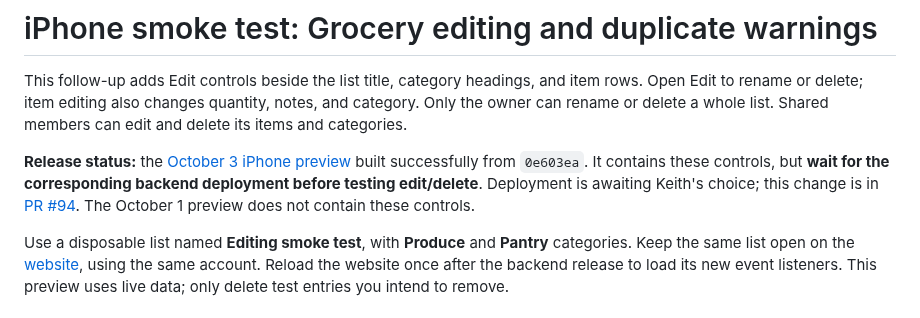
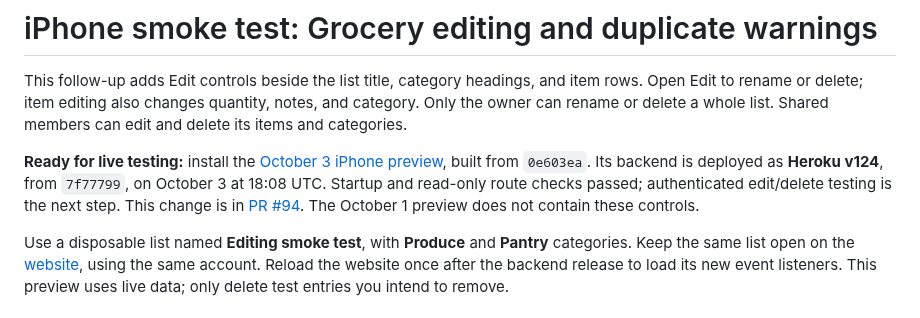
Before and after one commit to Kriordan/personal_portfolio, a Markdown page: docs/grocery-editing-smoke-test.md, the part around the change. Rendered like a GitHub page.

```diff
--- a/docs/grocery-editing-smoke-test.md
+++ b/docs/grocery-editing-smoke-test.md
@@ -2,7 +2,7 @@
 
 This follow-up adds Edit controls beside the list title, category headings, and item rows. Open Edit to rename or delete; item editing also changes quantity, notes, and category. Only the owner can rename or delete a whole list. Shared members can edit and delete its items and categories.
 
-**Release status:** the [October 3 iPhone preview](https://expo.dev/accounts/kriordan/projects/personal-portfolio/builds/5acf57e2-adcf-43ec-b48f-e22fb7894772) built successfully from `0e603ea`. It contains these controls, but **wait for the corresponding backend deployment before testing edit/delete**. Deployment is awaiting Keith's choice; this change is in [PR #94](https://github.com/Kriordan/personal_portfolio/pull/94). The October 1 preview does not contain these controls.
+**Ready for live testing:** install the [October 3 iPhone preview](https://expo.dev/accounts/kriordan/projects/personal-portfolio/builds/5acf57e2-adcf-43ec-b48f-e22fb7894772), built from `0e603ea`. Its backend is deployed as **Heroku v124**, from `7f77799`, on October 3 at 18:08 UTC. Startup and read-only route checks passed; authenticated edit/delete testing is the next step. This change is in [PR #94](https://github.com/Kriordan/personal_portfolio/pull/94). The October 1 preview does not contain these controls.
 
 Use a disposable list named **Editing smoke test**, with **Produce** and **Pantry** categories. Keep the same list open on the [website](https://keithriordan.herokuapp.com/lists), using the same account. Reload the website once after the backend release to load its new event listeners. This preview uses live data; only delete test entries you intend to remove.
 
```
Also changed, not shown: docs/mobile-ui-validation.md (+8 -2 lines).
